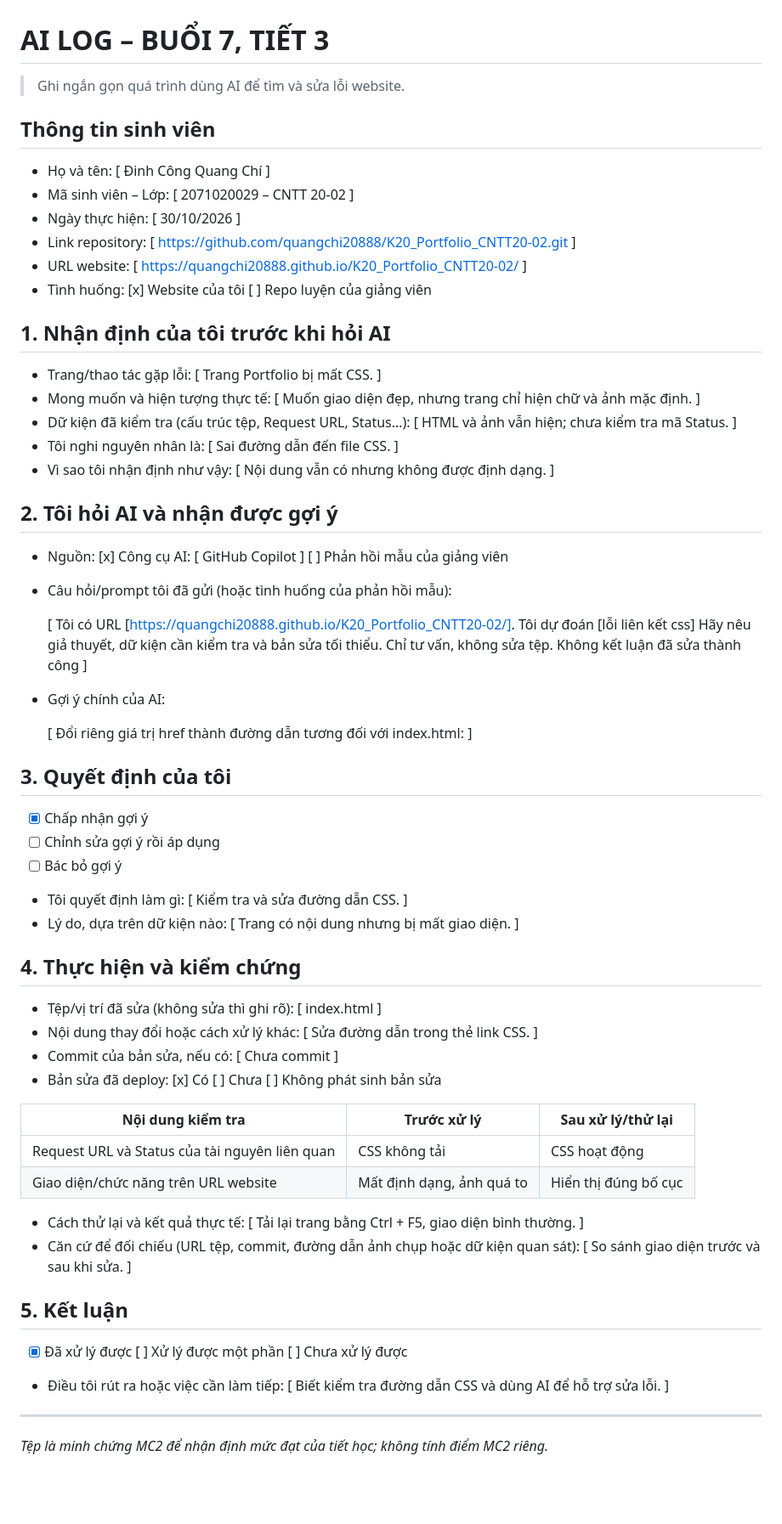
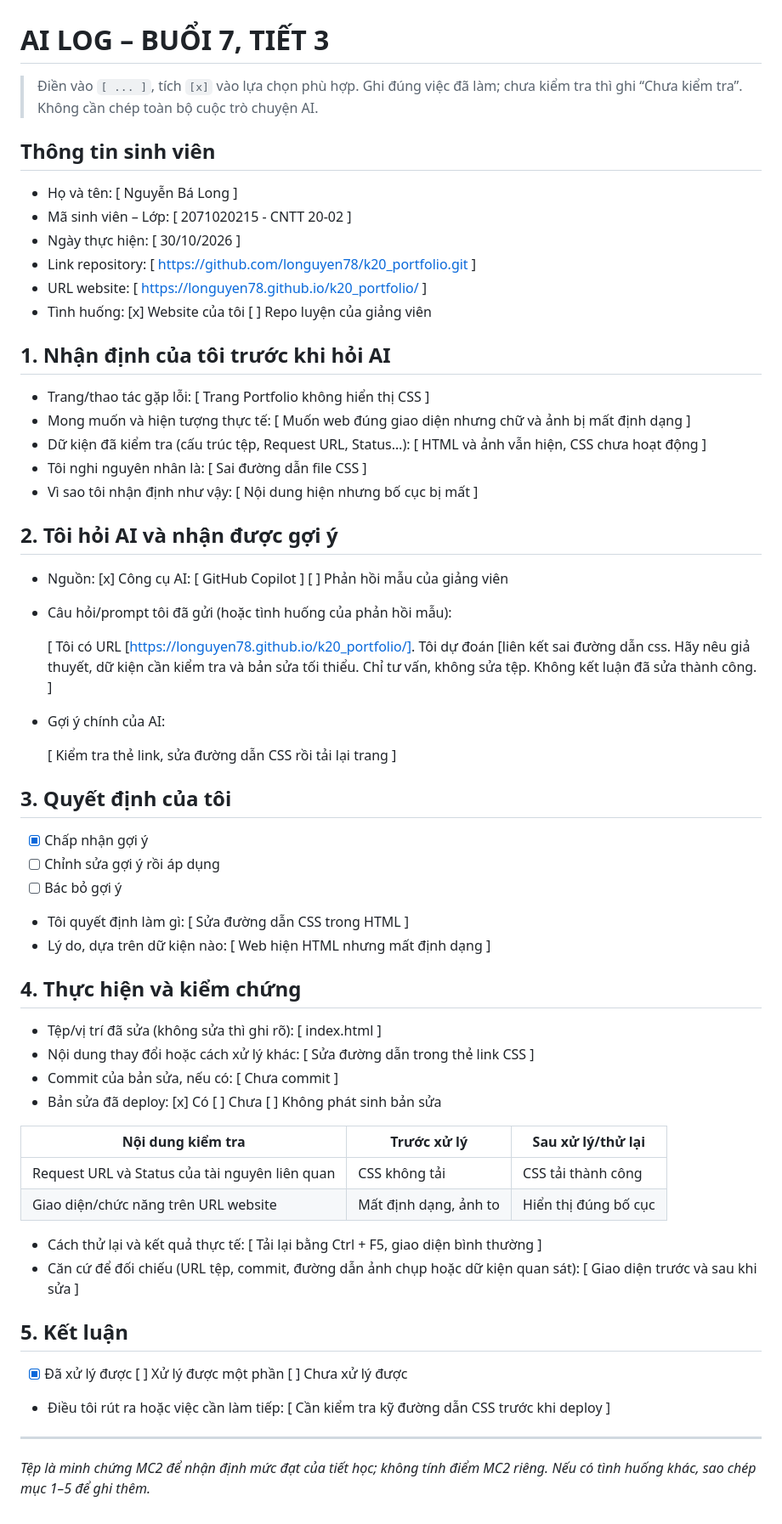
Before and after one commit to longuyen78/K20_Portfolio_CNTT20-02, a Markdown page: AI_log.md, the part around the change. Shown at 85% size. Drawn GitHub-style; blank space fills up the shorter version.

Commit message:
Revise AI log with new student details and findings
Updated student information and AI interaction details in the log.

```diff
--- a/AI_log.md
+++ b/AI_log.md
@@ -1,37 +1,37 @@
 # AI LOG – BUỔI 7, TIẾT 3
 
-> Ghi ngắn gọn quá trình dùng AI để tìm và sửa lỗi website.
+> Điền vào `[ ... ]`, tích `[x]` vào lựa chọn phù hợp. Ghi đúng việc đã làm; chưa kiểm tra thì ghi “Chưa kiểm tra”. Không cần chép toàn bộ cuộc trò chuyện AI.
 
 ## Thông tin sinh viên
 
-- Họ và tên: [ Đinh Công Quang Chí ]
-- Mã sinh viên – Lớp: [ 2071020029 – CNTT 20-02 ]
+- Họ và tên: [ Nguyễn Bá Long ]
+- Mã sinh viên – Lớp: [ 2071020215 - CNTT 20-02 ]
 - Ngày thực hiện: [ 30/10/2026 ]
-- Link repository: [ https://github.com/quangchi20888/K20_Portfolio_CNTT20-02.git ]
-- URL website: [ https://quangchi20888.github.io/K20_Portfolio_CNTT20-02/ ]
+- Link repository: [ https://github.com/longuyen78/k20_portfolio.git ]
+- URL website: [ https://longuyen78.github.io/k20_portfolio/ ]
 - Tình huống: [x] Website của tôi  [ ] Repo luyện của giảng viên
 
 ## 1. Nhận định của tôi trước khi hỏi AI
 
-- Trang/thao tác gặp lỗi: [ Trang Portfolio bị mất CSS. ]
-- Mong muốn và hiện tượng thực tế: [ Muốn giao diện đẹp, nhưng trang chỉ hiện chữ và ảnh mặc định. ]
-- Dữ kiện đã kiểm tra (cấu trúc tệp, Request URL, Status…): [ HTML và ảnh vẫn hiện; chưa kiểm tra mã Status. ]
-- Tôi nghi nguyên nhân là: [ Sai đường dẫn đến file CSS. ]
-- Vì sao tôi nhận định như vậy: [ Nội dung vẫn có nhưng không được định dạng. ]
+- Trang/thao tác gặp lỗi: [ Trang Portfolio không hiển thị CSS ]
+- Mong muốn và hiện tượng thực tế: [ Muốn web đúng giao diện nhưng chữ và ảnh bị mất định dạng ]
+- Dữ kiện đã kiểm tra (cấu trúc tệp, Request URL, Status…): [ HTML và ảnh vẫn hiện, CSS chưa hoạt động ]
+- Tôi nghi nguyên nhân là: [ Sai đường dẫn file CSS ]
+- Vì sao tôi nhận định như vậy: [ Nội dung hiện nhưng bố cục bị mất ]
 
 ## 2. Tôi hỏi AI và nhận được gợi ý
 
 - Nguồn: [x] Công cụ AI: [ GitHub Copilot ]  [ ] Phản hồi mẫu của giảng viên
 - Câu hỏi/prompt tôi đã gửi (hoặc tình huống của phản hồi mẫu):
 
-  [ Tôi có URL [https://quangchi20888.github.io/K20_Portfolio_CNTT20-02/].
-Tôi dự đoán [lỗi liên kết css]
+  [ Tôi có URL [https://longuyen78.github.io/k20_portfolio/].
+Tôi dự đoán [liên kết sai đường dẫn css.
 Hãy nêu giả thuyết, dữ kiện cần kiểm tra và bản sửa tối thiểu.
-Chỉ tư vấn, không sửa tệp. Không kết luận đã sửa thành công ]
+Chỉ tư vấn, không sửa tệp. Không kết luận đã sửa thành công. ]
 
 - Gợi ý chính của AI:
 
-  [ Đổi riêng giá trị href thành đường dẫn tương đối với index.html: <link rel="stylesheet" href="css/style.css" /> ]
+  [ Kiểm tra thẻ link, sửa đường dẫn CSS rồi tải lại trang ]
 
 ## 3. Quyết định của tôi
 
@@ -39,29 +39,29 @@ Chỉ tư vấn, không sửa tệp. Không kết luận đã sửa thành công
 - [ ] Chỉnh sửa gợi ý rồi áp dụng
 - [ ] Bác bỏ gợi ý
 
-- Tôi quyết định làm gì: [ Kiểm tra và sửa đường dẫn CSS. ]
-- Lý do, dựa trên dữ kiện nào: [ Trang có nội dung nhưng bị mất giao diện. ]
+- Tôi quyết định làm gì: [ Sửa đường dẫn CSS trong HTML ]
+- Lý do, dựa trên dữ kiện nào: [ Web hiện HTML nhưng mất định dạng ]
 
 ## 4. Thực hiện và kiểm chứng
 
 - Tệp/vị trí đã sửa (không sửa thì ghi rõ): [ index.html ]
-- Nội dung thay đổi hoặc cách xử lý khác: [ Sửa đường dẫn trong thẻ link CSS. ]
+- Nội dung thay đổi hoặc cách xử lý khác: [ Sửa đường dẫn trong thẻ link CSS ]
 - Commit của bản sửa, nếu có: [ Chưa commit ]
 - Bản sửa đã deploy: [x] Có  [ ] Chưa  [ ] Không phát sinh bản sửa
 
 | Nội dung kiểm tra | Trước xử lý | Sau xử lý/thử lại |
 | --- | --- | --- |
-| Request URL và Status của tài nguyên liên quan | CSS không tải | CSS hoạt động |
-| Giao diện/chức năng trên URL website | Mất định dạng, ảnh quá to | Hiển thị đúng bố cục |
+| Request URL và Status của tài nguyên liên quan | CSS không tải | CSS tải thành công |
+| Giao diện/chức năng trên URL website | Mất định dạng, ảnh to | Hiển thị đúng bố cục |
 
-- Cách thử lại và kết quả thực tế: [ Tải lại trang bằng Ctrl + F5, giao diện bình thường. ]
-- Căn cứ để đối chiếu (URL tệp, commit, đường dẫn ảnh chụp hoặc dữ kiện quan sát): [ So sánh giao diện trước và sau khi sửa. ]
+- Cách thử lại và kết quả thực tế: [ Tải lại bằng Ctrl + F5, giao diện bình thường ]
+- Căn cứ để đối chiếu (URL tệp, commit, đường dẫn ảnh chụp hoặc dữ kiện quan sát): [ Giao diện trước và sau khi sửa ]
 
 ## 5. Kết luận
 
 - [x] Đã xử lý được  [ ] Xử lý được một phần  [ ] Chưa xử lý được
-- Điều tôi rút ra hoặc việc cần làm tiếp: [ Biết kiểm tra đường dẫn CSS và dùng AI để hỗ trợ sửa lỗi. ]
+- Điều tôi rút ra hoặc việc cần làm tiếp: [ Cần kiểm tra kỹ đường dẫn CSS trước khi deploy ]
 
 ---
 
-*Tệp là minh chứng MC2 để nhận định mức đạt của tiết học; không tính điểm MC2 riêng.*
+*Tệp là minh chứng MC2 để nhận định mức đạt của tiết học; không tính điểm MC2 riêng. Nếu có tình huống khác, sao chép mục 1–5 để ghi thêm.*
```
